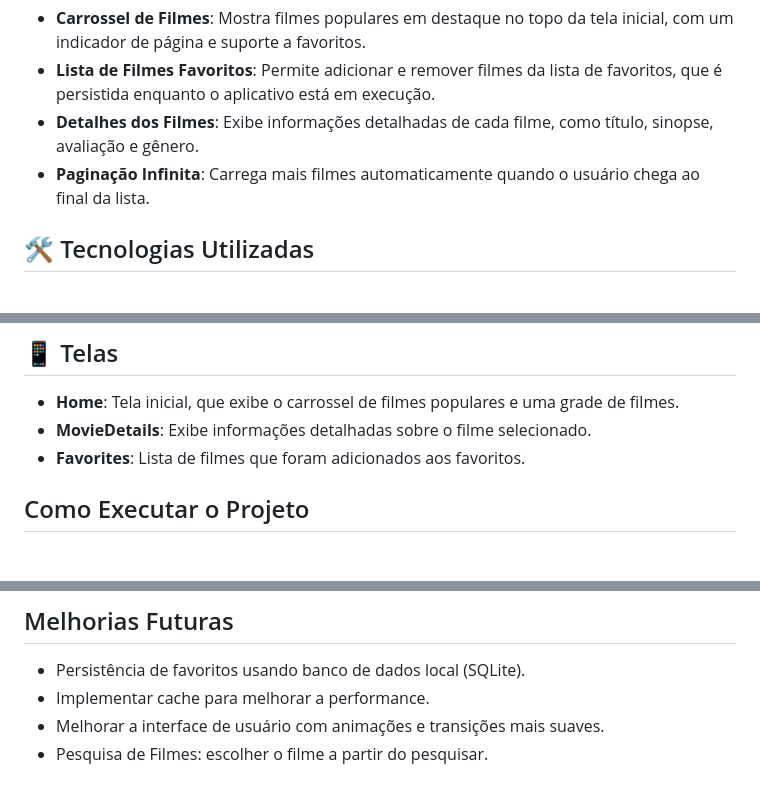
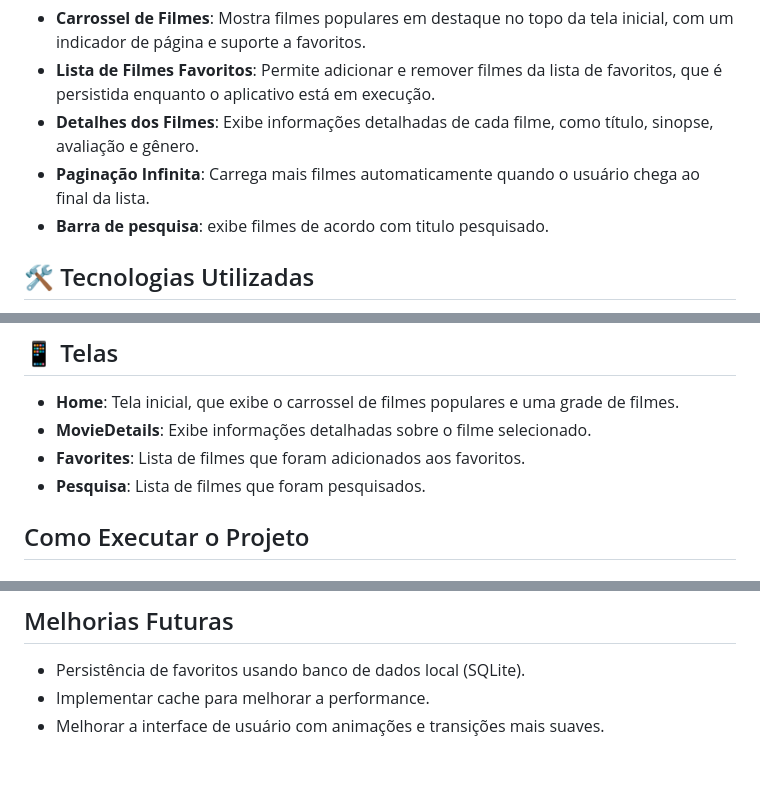
Before and after one commit to brunaa-keila/WatchList, a Markdown page: README.md, 3 parts joined by grey strips. Drawn GitHub-style.

```diff
--- a/README.md
+++ b/README.md
@@ -18,6 +20,7 @@ Este projeto foi desenvolvido como parte de uma entrevista técnica, em um perí
 - **Lista de Filmes Favoritos**: Permite adicionar e remover filmes da lista de favoritos, que é persistida enquanto o aplicativo está em execução.
 - **Detalhes dos Filmes**: Exibe informações detalhadas de cada filme, como título, sinopse, avaliação e gênero.
 - **Paginação Infinita**: Carrega mais filmes automaticamente quando o usuário chega ao final da lista.
+- **Barra de pesquisa**: exibe filmes de acordo com titulo pesquisado.
 
 ## 🛠️ Tecnologias Utilizadas
 
@@ -31,6 +34,7 @@ Este projeto foi desenvolvido como parte de uma entrevista técnica, em um perí
 - **Home**: Tela inicial, que exibe o carrossel de filmes populares e uma grade de filmes.
 - **MovieDetails**: Exibe informações detalhadas sobre o filme selecionado.
 - **Favorites**: Lista de filmes que foram adicionados aos favoritos.
+- **Pesquisa**: Lista de filmes que foram pesquisados.
 
 
 ## Como Executar o Projeto
@@ -76,4 +80,3 @@ Este projeto foi desenvolvido como parte de uma entrevista técnica, em um perí
 - Persistência de favoritos usando banco de dados local (SQLite).
 - Implementar cache para melhorar a performance.
 - Melhorar a interface de usuário com animações e transições mais suaves.
-- Pesquisa de Filmes: escolher o filme a partir do pesquisar.
```
Also changed, not shown: other parts of README.md (+2 -0 lines).
